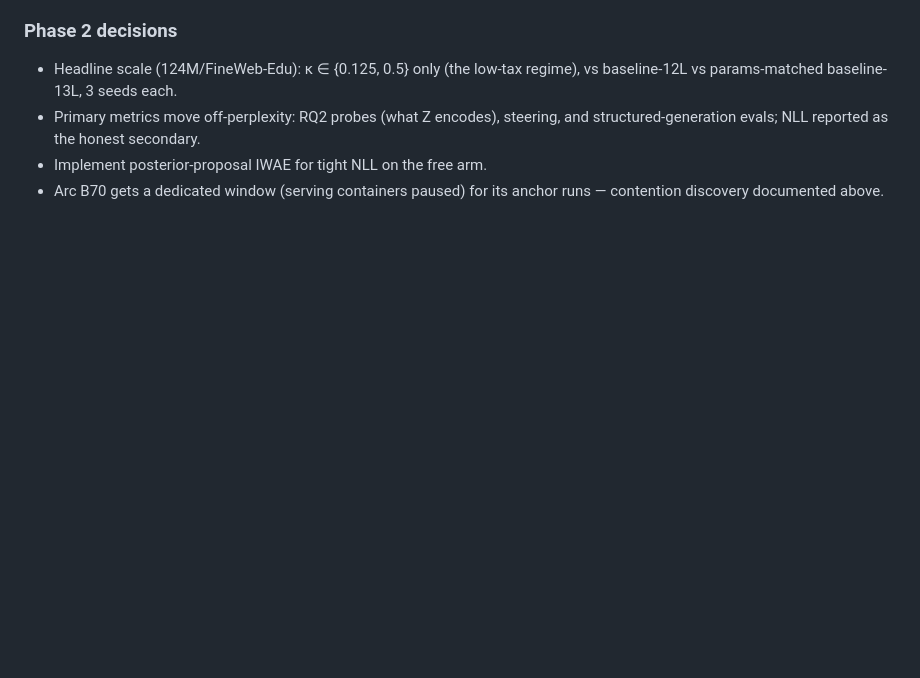
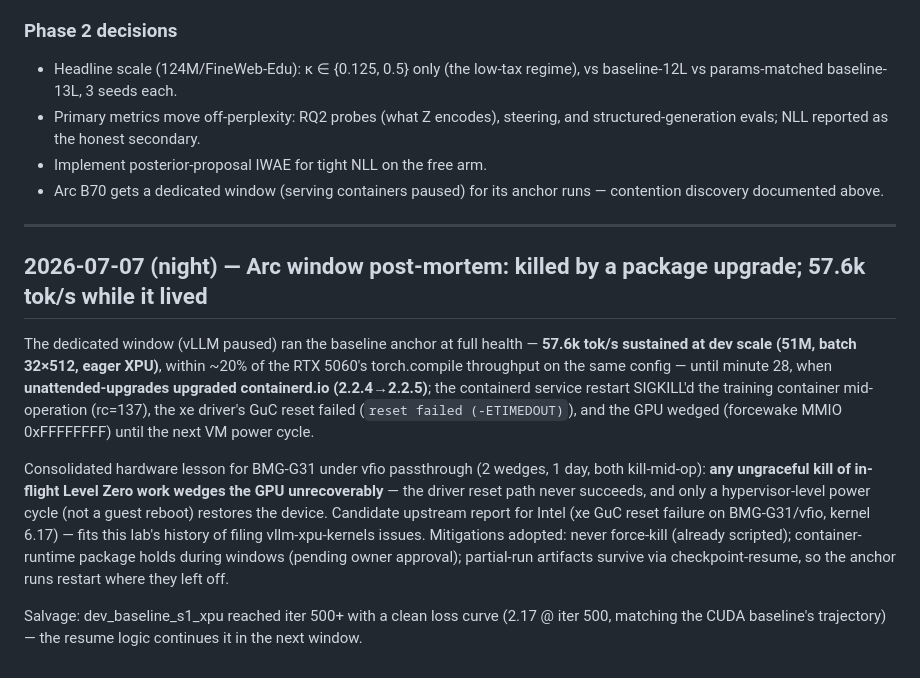
Before and after one commit to bryanvine/free-transformer, a Markdown page: paper/RESEARCH_LOG.md, the part around the change. GitHub-like rendering; blank space fills up the shorter version.

Commit message:
Arc window post-mortem: unattended containerd upgrade killed training, wedged GPU; 57.6k tok/s salvaged
Generated with [Claude Code](https://claude.ai/code)
via [Happy](https://happy.engineering)

Co-Authored-By: Claude Fable 5 <noreply@anthropic.com>
Co-Authored-By: Happy <yesreply@happy.engineering>
Claude-Session: https://claude.ai/code/session_01Ucwrv24ffSqZchWkDUaaGN

```diff
--- a/paper/RESEARCH_LOG.md
+++ b/paper/RESEARCH_LOG.md
@@ -248,3 +248,29 @@ seed instability the paper describes are real and land where it says.
 - Implement posterior-proposal IWAE for tight NLL on the free arm.
 - Arc B70 gets a dedicated window (serving containers paused) for its anchor
   runs — contention discovery documented above.
+
+---
+
+## 2026-07-07 (night) — Arc window post-mortem: killed by a package upgrade; 57.6k tok/s while it lived
+
+The dedicated window (vLLM paused) ran the baseline anchor at full health —
+**57.6k tok/s sustained at dev scale (51M, batch 32×512, eager XPU)**, within
+~20% of the RTX 5060's torch.compile throughput on the same config — until
+minute 28, when **unattended-upgrades upgraded containerd.io (2.2.4→2.2.5)**;
+the containerd service restart SIGKILL'd the training container mid-operation
+(rc=137), the xe driver's GuC reset failed (`reset failed (-ETIMEDOUT)`), and
+the GPU wedged (forcewake MMIO 0xFFFFFFFF) until the next VM power cycle.
+
+Consolidated hardware lesson for BMG-G31 under vfio passthrough (2 wedges,
+1 day, both kill-mid-op): **any ungraceful kill of in-flight Level Zero work
+wedges the GPU unrecoverably** — the driver reset path never succeeds, and
+only a hypervisor-level power cycle (not a guest reboot) restores the device.
+Candidate upstream report for Intel (xe GuC reset failure on BMG-G31/vfio,
+kernel 6.17) — fits this lab's history of filing vllm-xpu-kernels issues.
+Mitigations adopted: never force-kill (already scripted); container-runtime
+package holds during windows (pending owner approval); partial-run artifacts
+survive via checkpoint-resume, so the anchor runs restart where they left off.
+
+Salvage: dev_baseline_s1_xpu reached iter 500+ with a clean loss curve
+(2.17 @ iter 500, matching the CUDA baseline's trajectory) — the resume
+logic continues it in the next window.
```
